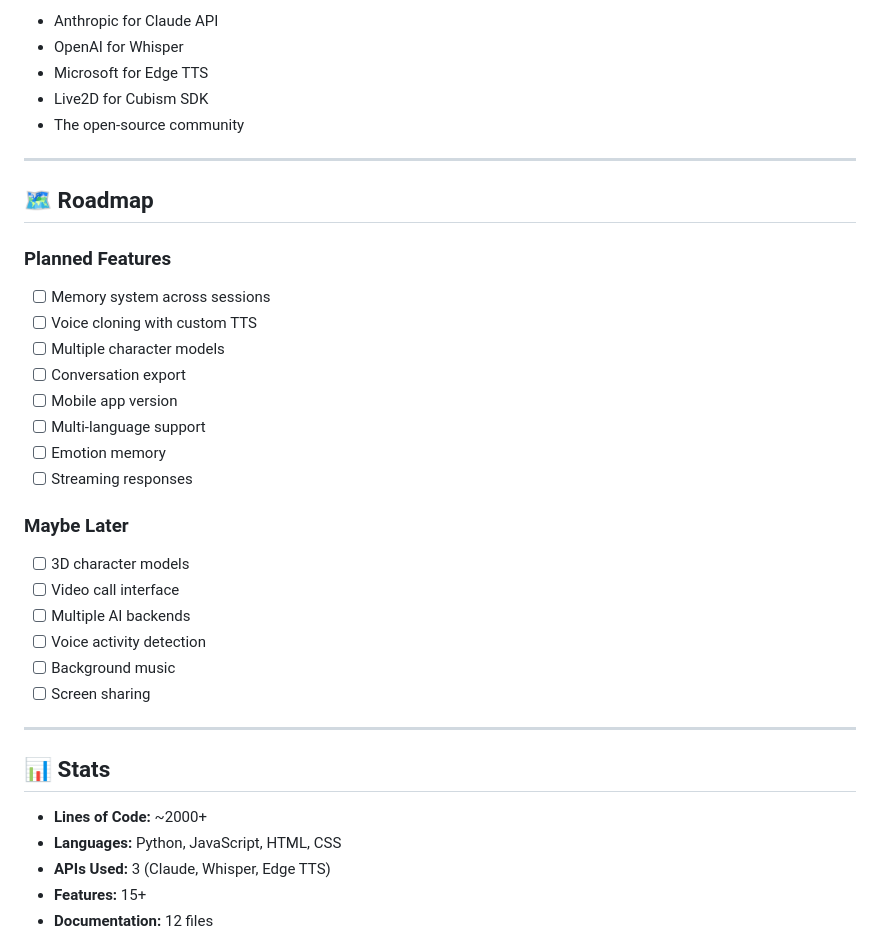
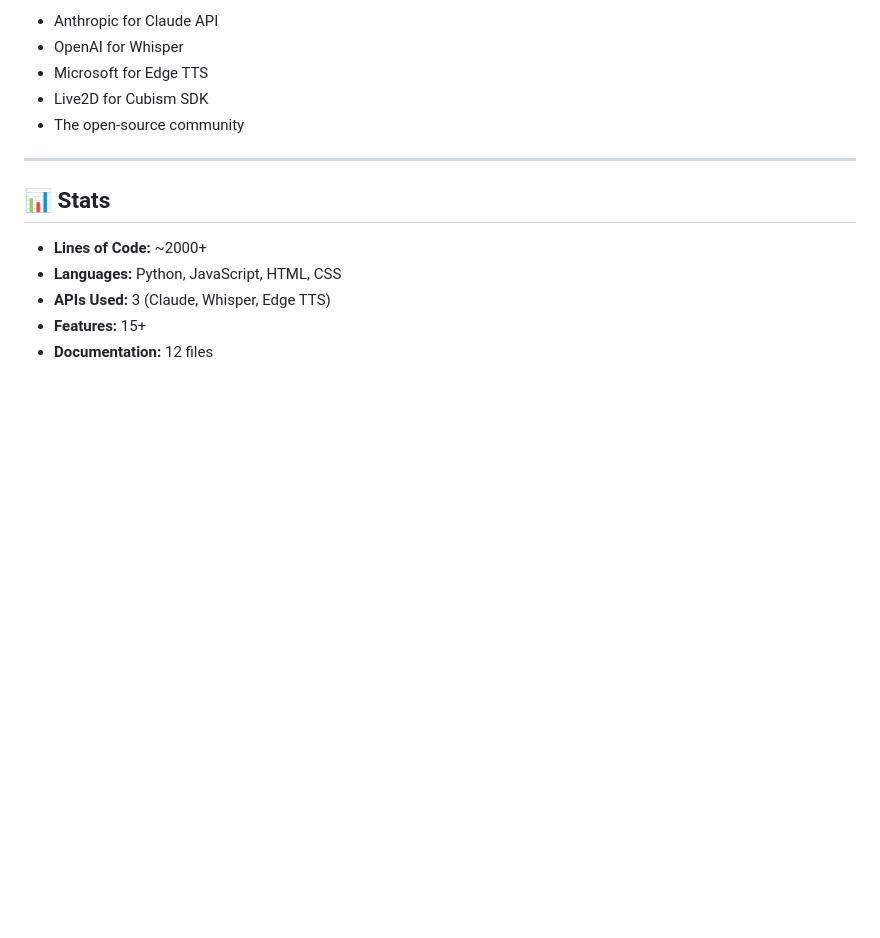
Before and after one commit to goonharu/personal_chatbot, a Markdown page: README.md, the part around the change. GitHub-like rendering; blank space fills up the shorter version.

```diff
--- a/README.md
+++ b/README.md
@@ -470,28 +470,6 @@ Special thanks to:
 
 ---
 
-## 🗺️ Roadmap
-
-### Planned Features
-- [ ] Memory system across sessions
-- [ ] Voice cloning with custom TTS
-- [ ] Multiple character models
-- [ ] Conversation export
-- [ ] Mobile app version
-- [ ] Multi-language support
-- [ ] Emotion memory
-- [ ] Streaming responses
-
-### Maybe Later
-- [ ] 3D character models
-- [ ] Video call interface
-- [ ] Multiple AI backends
-- [ ] Voice activity detection
-- [ ] Background music
-- [ ] Screen sharing
-
----
-
 ## 📊 Stats
 
 - **Lines of Code:** ~2000+
```
